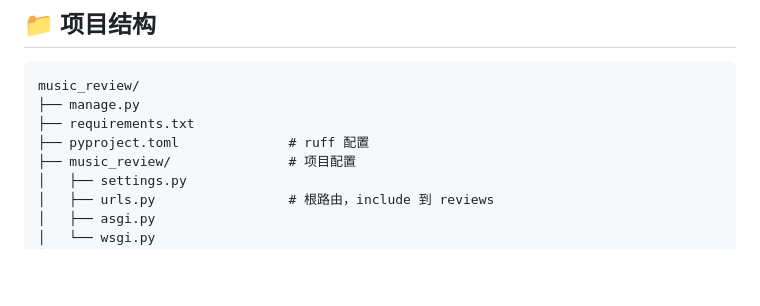
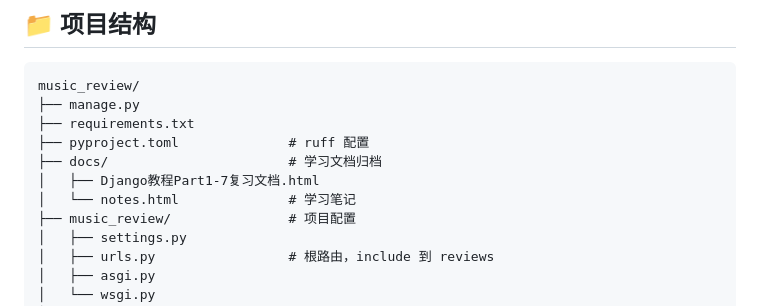
Before and after one commit to Percy-Lotty/music_review, a Markdown page: README.md, the part around the change. Drawn GitHub-style; blank space fills up the shorter version.

Commit message:
docs: README 项目结构补充 docs 目录

```diff
--- a/README.md
+++ b/README.md
@@ -62,6 +62,9 @@ music_review/
 ├── manage.py
 ├── requirements.txt
 ├── pyproject.toml              # ruff 配置
+├── docs/                       # 学习文档归档
+│   ├── Django教程Part1-7复习文档.html
+│   └── notes.html              # 学习笔记
 ├── music_review/               # 项目配置
 │   ├── settings.py
 │   ├── urls.py                 # 根路由，include 到 reviews
```
